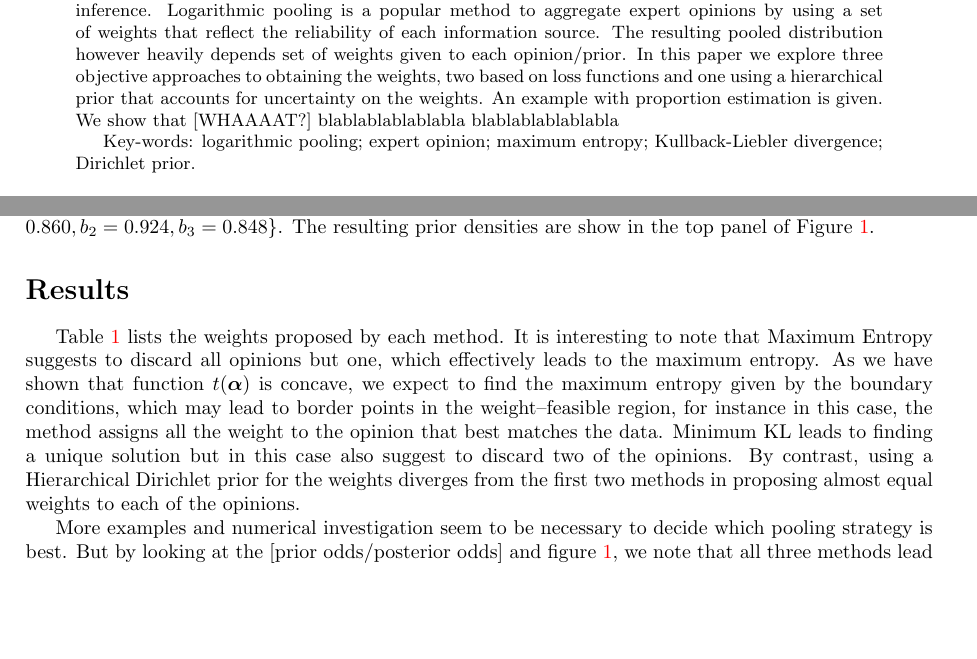
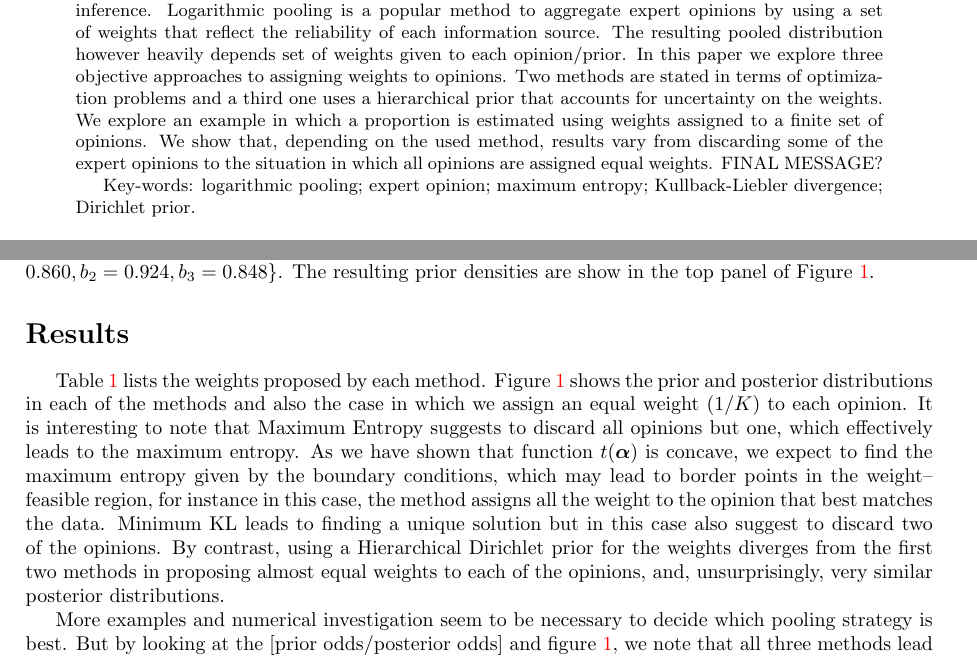
Before and after one commit to maxbiostat/opinion_pooling, a LaTeX paper (WSC2015/Carvalho_etal_WSC2015.tex): two parts of pages 1 and 4 of 6, joined at a grey line, cut so that both start at the same text, the shorter picture padded with empty space. Compiled offline with pdfLaTeX.

Commit message:
abstract and results

```diff
--- a/WSC2015/Carvalho_etal_WSC2015.tex
+++ b/WSC2015/Carvalho_etal_WSC2015.tex
@@ -37,11 +37,10 @@ b -- School of Applied Mathematics, Getulio Vargas Foundation (FGV).
 Combining different prior distributions is an important issue in decision theory and Bayesian inference.
 Logarithmic pooling is a popular method to aggregate expert opinions by using a set of weights that reflect the reliability of each information source.
 The resulting pooled distribution however heavily depends set of weights given to each opinion/prior.
-In this paper we explore three objective approaches to obtaining the weights, two based on loss functions and one using a hierarchical prior that accounts for uncertainty on the weights.
-An example with proportion estimation is given.
-We show that [WHAAAAT?]
-blablablablablabla
-blablablablablabla
+In this paper we explore three objective approaches to assigning weights to opinions. Two methods are stated in terms of optimization problems and a third one uses a hierarchical prior that accounts for uncertainty on the weights.
+We explore an example in which a proportion is estimated using weights assigned to a finite set of opinions.
+We show that, depending on the used method, results vary from discarding some of the expert opinions to the situation in which all opinions are assigned equal weights.
+FINAL MESSAGE?
 
 Key-words: logarithmic pooling; expert opinion; maximum entropy; Kullback-Liebler divergence; Dirichlet prior.
 \end{abstract}
@@ -218,10 +217,10 @@ The resulting prior densities are show in the top panel of Figure~\ref{fig:prior
 
 \section*{Results}
 
-Table \ref{tab:alphasBeta} lists the weights proposed by each method. It is interesting to note that Maximum Entropy suggests to discard all opinions but one, which effectively leads to the maximum entropy.  As we have shown that function $t(\boldsymbol\alpha)$ is concave, we expect to find the maximum entropy given by the boundary conditions, which may lead to border points in the weight--feasible region, for instance in this case, the method assigns all the weight to the opinion that best matches the data.
+Table \ref{tab:alphasBeta} lists the weights proposed by each method. Figure \ref{fig:priors_posteriors_beta} shows the prior and posterior distributions in each of the methods and also the case in which we assign an equal weight ($1/K$) to each opinion. It is interesting to note that Maximum Entropy suggests to discard all opinions but one, which effectively leads to the maximum entropy.  As we have shown that function $t(\boldsymbol\alpha)$ is concave, we expect to find the maximum entropy given by the boundary conditions, which may lead to border points in the weight--feasible region, for instance in this case, the method assigns all the weight to the opinion that best matches the data.
 Minimum KL leads to finding a unique solution but in this case also suggest to discard two of the opinions.
 By contrast, using a Hierarchical Dirichlet prior for the weights
-diverges from the first two methods in proposing almost equal weights to each of the opinions.
+diverges from the first two methods in proposing almost equal weights to each of the opinions, and, unsurprisingly, very similar posterior distributions.
 
 More examples and numerical investigation seem to be necessary to decide which
 pooling strategy is best. But by looking at the [prior odds/posterior odds] and
```
